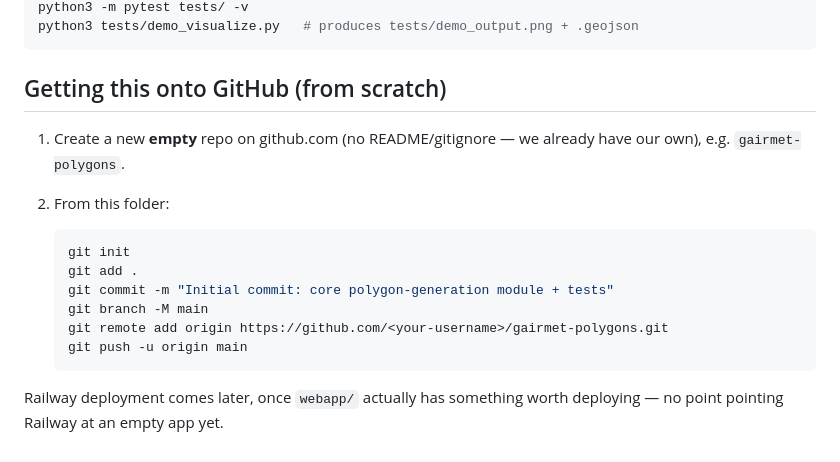
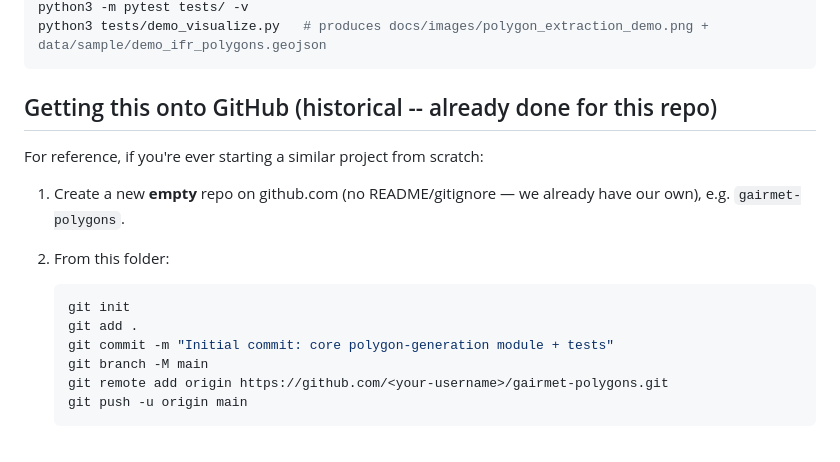
Before and after one commit to scottaminnick/gairmet-polygons, a Markdown page: README.md, the part around one of its changes. GitHub-like rendering.

````diff
--- a/README.md
+++ b/README.md
@@ -78,8 +111,10 @@ pip install -r requirements.txt
 python3 -m pytest tests/ -v
-python3 tests/demo_visualize.py   # produces tests/demo_output.png + .geojson
+python3 tests/demo_visualize.py   # produces docs/images/polygon_extraction_demo.png + data/sample/demo_ifr_polygons.geojson
 ```
 
-## Getting this onto GitHub (from scratch)
+## Getting this onto GitHub (historical -- already done for this repo)
+
+For reference, if you're ever starting a similar project from scratch:
 
 1. Create a new **empty** repo on github.com (no README/gitignore — we
    already have our own), e.g. `gairmet-polygons`.
@@ -93,6 +128,3 @@ python3 tests/demo_visualize.py   # produces tests/demo_output.png + .geojson
    git remote add origin https://github.com/<your-username>/gairmet-polygons.git
    git push -u origin main
    ```
-
-Railway deployment comes later, once `webapp/` actually has something worth
-deploying — no point pointing Railway at an empty app yet.
````
Also changed, not shown: other parts of README.md (+56 -23 lines).
